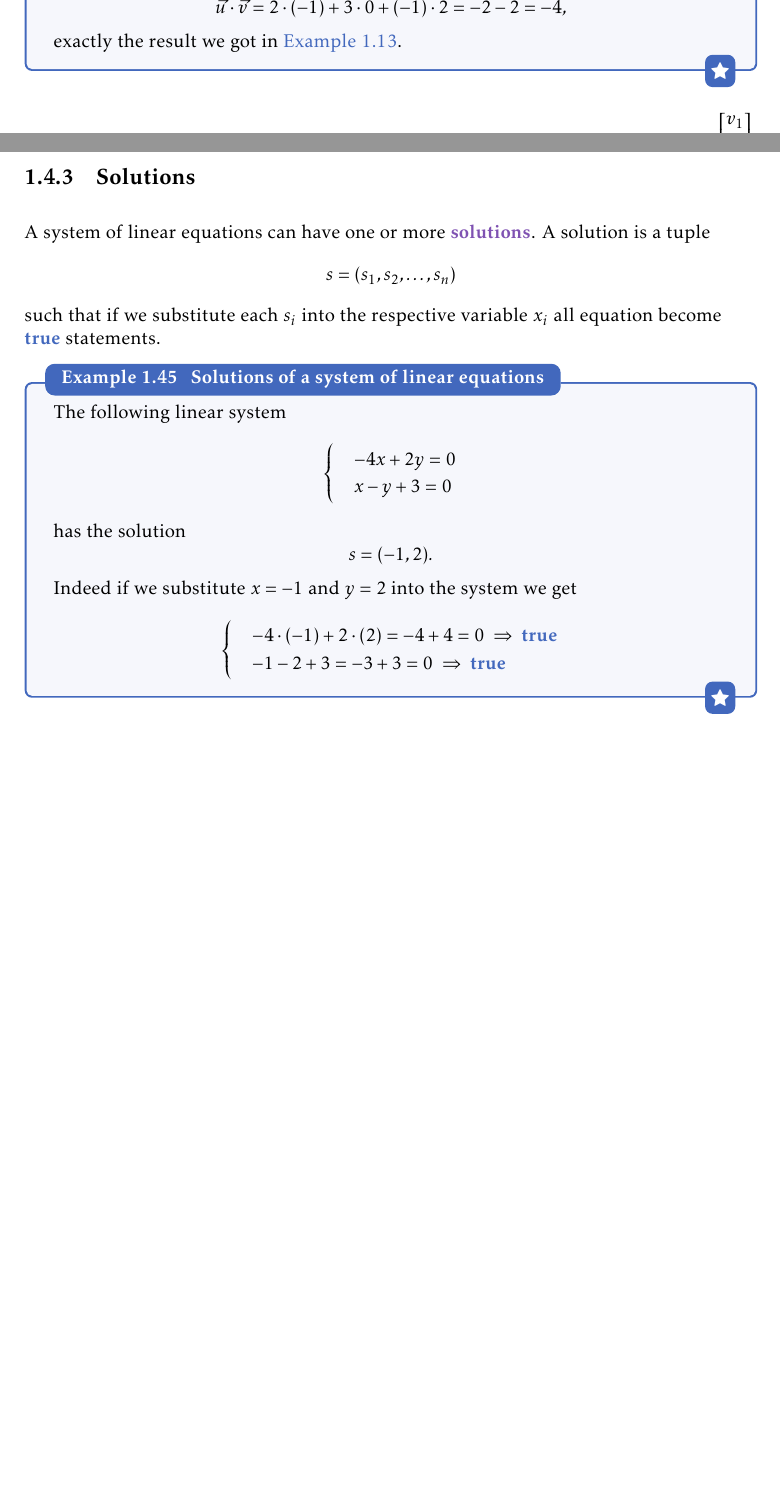
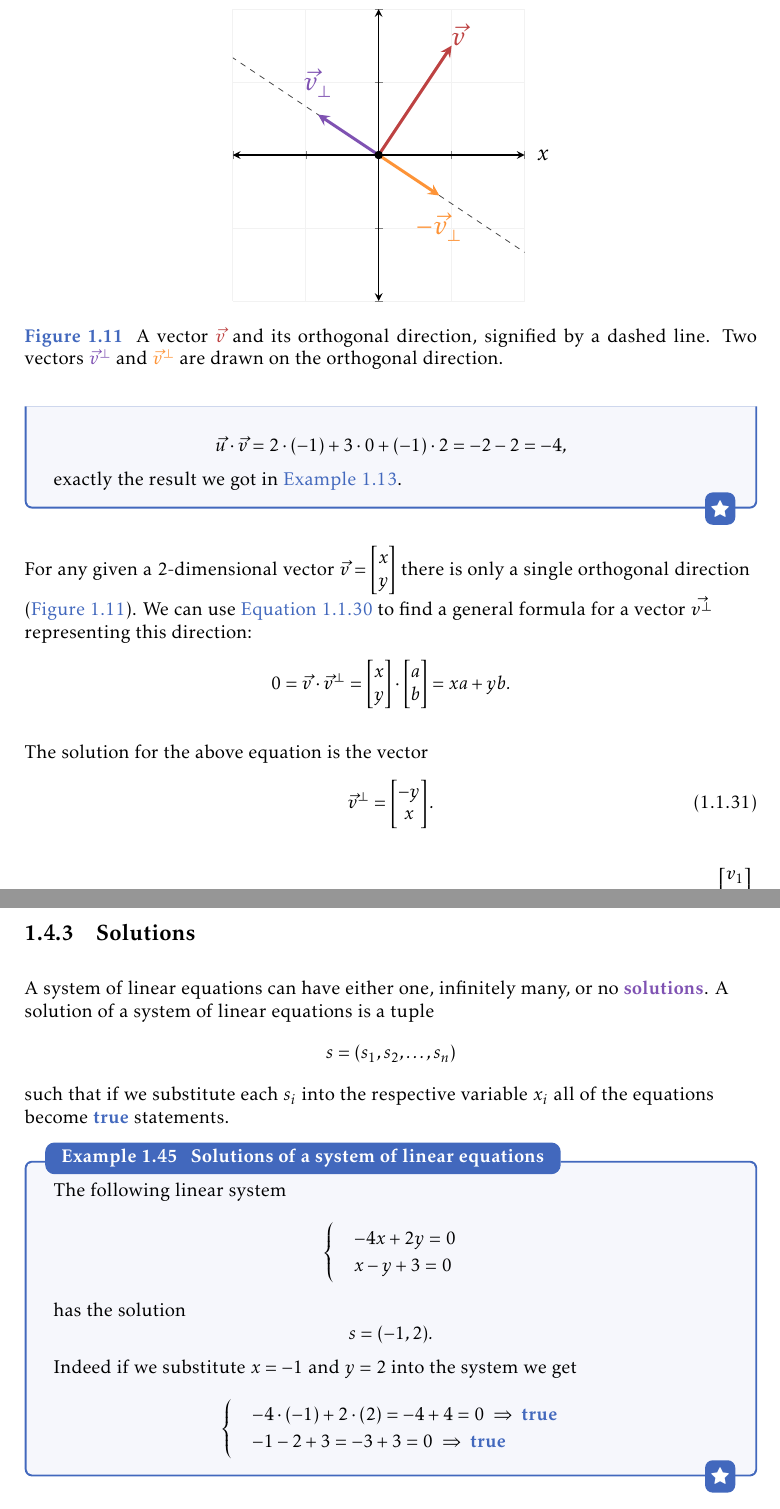
Before and after one commit to pelegs/maths_book, a LaTeX thesis (bookmain.tex, which reads chapters/linear_algebra_intuitive/linear_systems.tex, chapters/linear_algebra_intuitive/vectors.tex): two parts of pages 75 and 133 of 163 before the commit and two parts of pages 75 and 134 of 163 after it, joined at a grey line, cut at the place of the change, the shorter picture padded with empty space. The pictures show the PDF file bookmain.pdf that the author committed with the source.

Commit message:
Added ortho vecs in R2

```diff
--- a/chapters/linear_algebra_intuitive/linear_systems.tex
+++ b/chapters/linear_algebra_intuitive/linear_systems.tex
@@ -175,11 +175,11 @@ which can be written succinctly as
 
 
 \subsection{Solutions}
-A system of linear equations can have one or more \emph{solutions}. A solution is a tuple
+A system of linear equations can have either one, infinitely many, or no \emph{solutions}. A solution of a system of linear equations is a tuple
 \[
 	s=\left(s_{1},s_{2},\dots,s_{n}\right)
 \]
-such that if we substitute each $s_{i}$ into the respective variable $x_{i}$ all equation become \true{} statements.
+such that if we substitute each $s_{i}$ into the respective variable $x_{i}$ all of the equations become \true{} statements.
 
 \begin{example}{Solutions of a system of linear equations}{}
 	The following linear system
--- a/chapters/linear_algebra_intuitive/vectors.tex
+++ b/chapters/linear_algebra_intuitive/vectors.tex
@@ -1141,6 +1144,44 @@ the scalar product $\vec{u}\cdot\vec{v}$ is
 	\]
 	exactly the result we got in \autoref{example:scalar product two vectors}.
 \end{example}
+
+For any given a $2$-dimensional vector $\vec{v}=\colvec{x;y}$ there is only a single orthogonal direction (\autoref{fig:R2_ortho}). We can use \autoref{eq:scalar product in column form} to find a general formula for a vector $\vec{v^{\perp}}$ representing this direction:
+\[
+	0 = \vec{v}\cdot\vec{v}^{\perp} = \colvec{x;y}\cdot\colvec{a;b} = xa + yb.
+\]
+
+The solution for the above equation is the vector
+\begin{equation}
+	\vec{v}^{\perp} = \colvec{-y;x}.
+	\label{eq:ortho_vec_R2}
+\end{equation}
+
+\begin{figure}
+	\centering
+	\begin{tikzpicture}
+		\begin{axis}[
+			vector plane,
+			width=7cm, height=7cm,
+			xticklabels={,},
+			yticklabels={,},
+			xmin=-2, xmax=2,
+			ymin=-2, ymax=2,
+			]
+			\pgfmathsetmacro{\vx}{1}
+			\pgfmathsetmacro{\vy}{1.5}
+			\pgfmathsetmacro{\nv}{sqrt(\vx^2+\vy^2)}
+			\tikzset{every node/.style={font=\Large}}
+			\draw[vector, xred] (0,0) -- (\vx,\vy) node [pos=1.1] {$\vec{v}$};
+			\addplot[thin, black!75, dashed] {-\vx/\vy*\x};
+			\draw[vector, xpurple] (0,0) -- (-\vy/\nv,\vx/\nv) node [above, yshift=5pt] {$\vec{v}_{\perp}$};
+			\draw[vector, xorange] (0,0) -- (\vy/\nv,-\vx/\nv) node [below, yshift=-5pt] {$-\vec{v}_{\perp}$};
+			\addplot[only marks, mark=*] coordinates {(0,0)};
+		\end{axis}
+	\end{tikzpicture}
+	\caption{A vector $\textcolor{xred}{\vec{v}}$ and its orthogonal direction, signified by a dashed line. Two vectors $\textcolor{xpurple}{\vec{v}^{\perp}}$ and $\textcolor{xorange}{\vec{v}^{\perp}}$ are drawn on the orthogonal direction.}
+	\label{fig:R2_ortho}
+\end{figure}
+
 The norm of a vector can be calculated using the scalar product: given a vector $\vec{v}=\colvec{v_{1};v_{2};\vdots;v_{n}}$,
 \begin{equation}
 	\vec{v}\cdot\vec{v} = v_{1}v_{1} + v_{2}v_{2} + \cdots + v_{n}v_{n} = v_{1}^{2} + v_{2}^{2} + \cdots + v_{n}^{2} = \norm{v}^{2}.
```
Also changed, not shown: bookpartial.tex (+2 -2 lines), bookmain.pdf, bookpartial.pdf, chapters/linear_algebra_intuitive/linear_systems.tex (1 more changed lines), chapters/linear_algebra_intuitive/vectors.tex (4 more changed lines), 1 other file.
